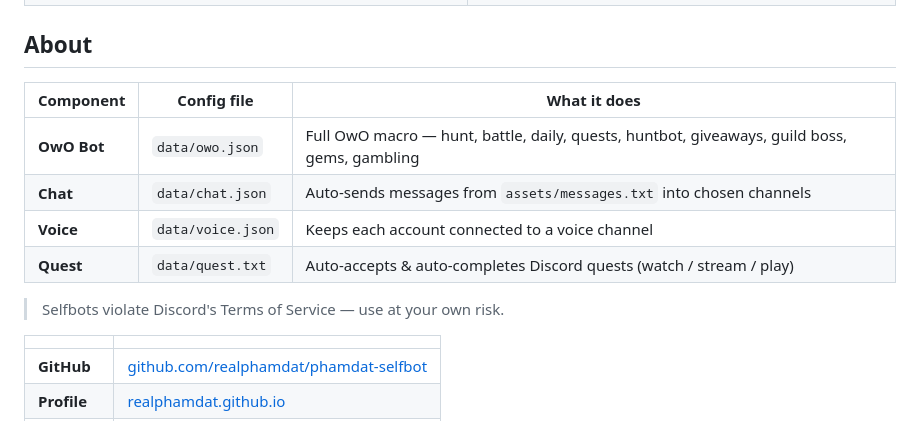
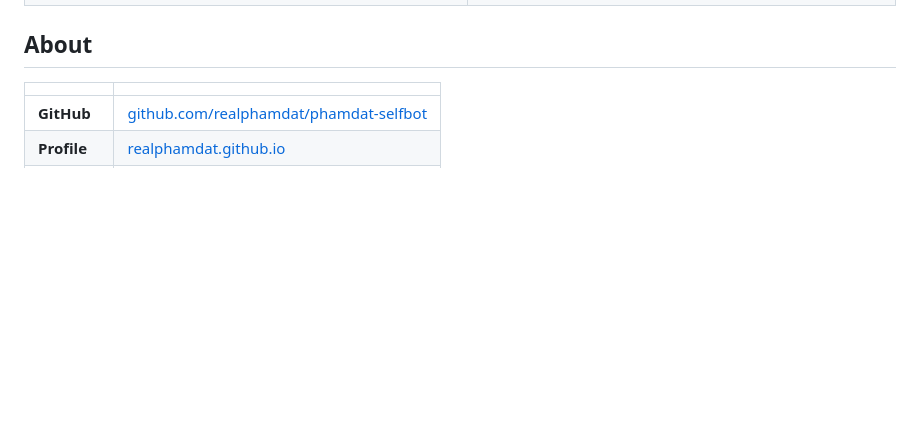
Before and after one commit to realphamdat/phamdat-selfbot, a Markdown page: README.md, the part around the change. GitHub-like rendering; blank space fills up the shorter version.

```diff
--- a/README.md
+++ b/README.md
@@ -16,16 +16,6 @@
 </table>
 
 ## About
-
-| Component | Config file | What it does |
-|---|---|---|
-| **OwO Bot** | `data/owo.json` | Full OwO macro — hunt, battle, daily, quests, huntbot, giveaways, guild boss, gems, gambling |
-| **Chat** | `data/chat.json` | Auto-sends messages from `assets/messages.txt` into chosen channels |
-| **Voice** | `data/voice.json` | Keeps each account connected to a voice channel |
-| **Quest** | `data/quest.txt` | Auto-accepts & auto-completes Discord quests (watch / stream / play) |
-
-> Selfbots violate Discord's Terms of Service — use at your own risk.
-
 | | |
 |---|---|
 | **GitHub** | [github.com/realphamdat/phamdat-selfbot](https://github.com/realphamdat/phamdat-selfbot) |
```
